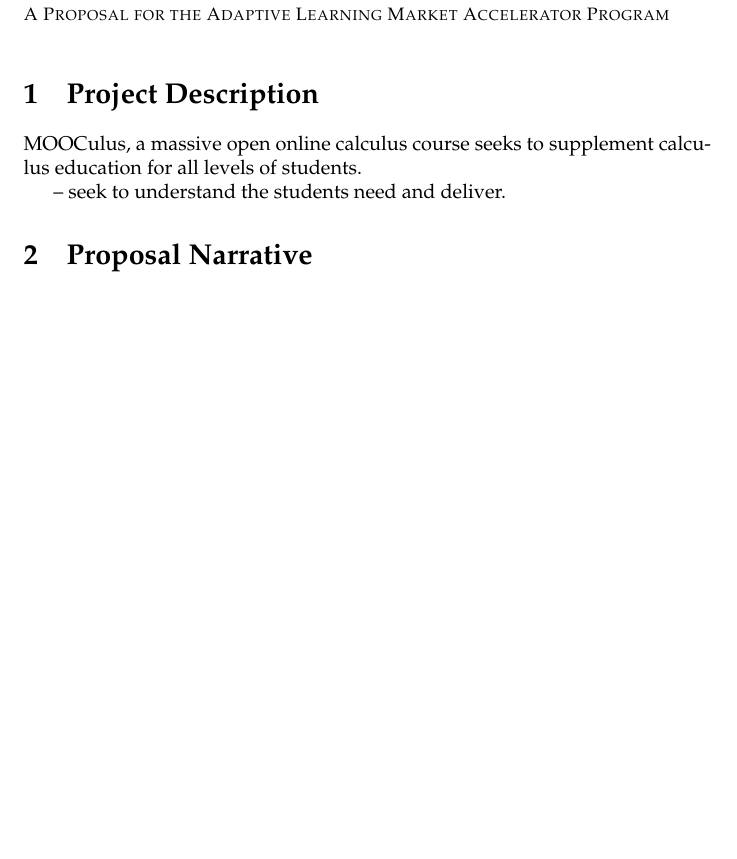
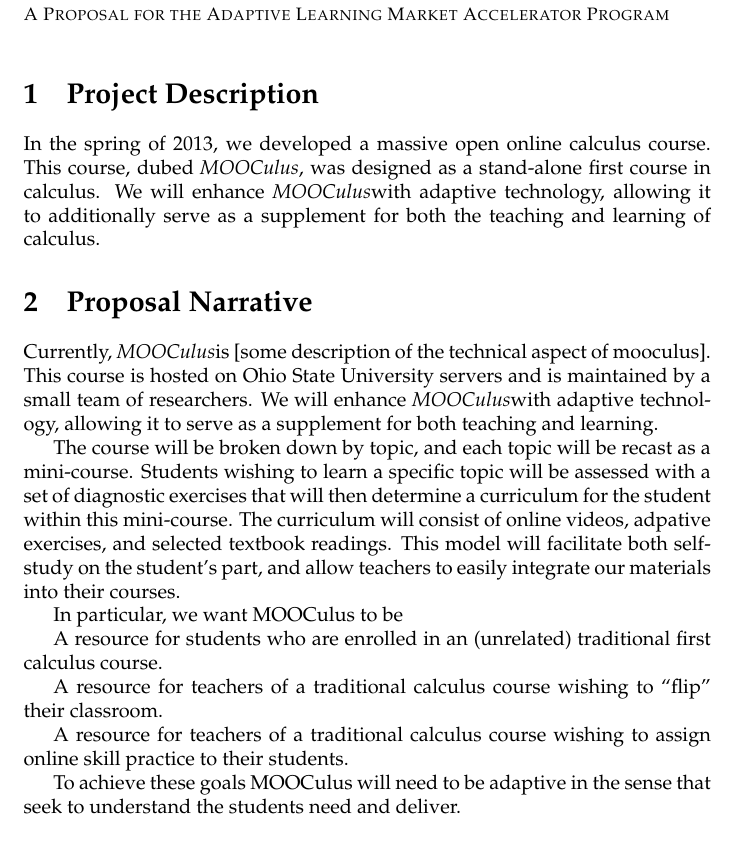
Before and after one commit to bartsnapp/gates, a LaTeX document (application/application.tex, which reads application/projectDescription.tex, application/proposalNarrative.tex): part of the page before the commit and part of page 1 of 2 after it, cut so that both start at the same text, the shorter picture padded with empty space. Compiled offline with pdfLaTeX.

Commit message:
slow progress

```diff
--- a/application/application.tex
+++ b/application/application.tex
@@ -11,6 +11,7 @@
 \renewcommand{\thechapter}{}% Remove section references...
 \renewcommand{\thesection}{\arabic{section}}%... from subsections
 
+\newcommand{\mooculus}{\textit{MOOCulus}}
 
 
 
--- a/application/projectDescription.tex
+++ b/application/projectDescription.tex
@@ -5,7 +5,8 @@
 % distribution to media.
 
 
-MOOCulus, a massive open online calculus course seeks to supplement
-calculus education for all levels of students.
-
--- seek to understand the students need and deliver.
+In the spring of 2013, we developed a massive open online calculus
+course. This course, dubed \mooculus, was designed as a stand-alone
+first course in calculus.  We will enhance \mooculus with adaptive
+technology, allowing it to additionally serve as a supplement for both
+the teaching and learning of calculus.
--- a/application/proposalNarrative.tex
+++ b/application/proposalNarrative.tex
@@ -6,20 +6,93 @@
 % words). We recognize that the course that you have in mind may
 % already exist but may also be significantly modified or altered in
 % order to be delivered in a more adaptive mode. The narrative should
-% provide a detailed description of (i) how you intend to deploy
-% adaptive technologies and methodologies in the proposed course(s),
+% provide a detailed description of
+%
+% (i) how you intend to deploy adaptive technologies and methodologies
+% in the proposed course(s),
+%
 % (ii) the course design, pedagogical or learning model that informs
-% the course(s), (iii) the specific role of instructors and faculty in
-% delivering instruction and designing the course(s), (iv) the way in
-% which you will assess student learning and mastery in the course(s),
+% the course(s),
+%
+% (iii) the specific role of instructors and faculty in delivering
+% instruction and designing the course(s),
+%
+% (iv) the way in which you will assess student learning and mastery
+% in the course(s),
+%
 % (v) an explanation of how the adaptive course meet or exceeds
 % mastery requirements and learning outcomes for a similar
-% non-adaptive course taught at your institution, (vi) the specific
-% advantages or benefits of partnering with the selected
-% vendor/adaptive learning solution to deliver a high quality learning
-% experience for students, and,(vii) describe the level of integration
-% between the adaptive learning provider and on-campus learning
-% infrastructure necessary deliver the course(s).
+% non-adaptive course taught at your institution,
+%
+% (vi) the specific advantages or benefits of partnering with the
+% selected vendor/adaptive learning solution to deliver a high quality
+% learning experience for students, and,
+%
+% (vii) describe the level of integration between the adaptive
+% learning provider and on-campus learning infrastructure necessary
+% deliver the course(s).
+
+
+
+% (i) how you intend to deploy adaptive technologies and methodologies
+% in the proposed course(s),
+
+Currently, \mooculus is [some description of the technical aspect of
+  mooculus]. This course is hosted on Ohio State University servers and
+is maintained by a small team of researchers. We will enhance
+\mooculus with adaptive technology, allowing it to serve as a
+supplement for both teaching and learning.
+
+% (ii) the course design, pedagogical or learning model that informs
+% the course(s),
+
+The course will be broken down by topic, and each topic will be recast
+as a mini-course. Students wishing to learn a specific topic will be
+assessed with a set of diagnostic exercises that will then determine a
+curriculum for the student within this mini-course. The curriculum
+will consist of online videos, adpative exercises, and selected
+textbook readings. This model will facilitate both self-study on the
+student's part, and allow teachers to easily integrate our materials
+into their courses.
+
+% (iii) the specific role of instructors and faculty in delivering
+% instruction and designing the course(s),
+
+% (iv) the way in which you will assess student learning and mastery
+% in the course(s),
+
+% (v) an explanation of how the adaptive course meet or exceeds
+% mastery requirements and learning outcomes for a similar
+% non-adaptive course taught at your institution,
+
+% (vi) the specific advantages or benefits of partnering with the
+% selected vendor/adaptive learning solution to deliver a high quality
+% learning experience for students, and,
+
+% (vii) describe the level of integration between the adaptive
+% learning provider and on-campus learning infrastructure necessary
+% deliver the course(s).
+
+ In particular, we want
+MOOCulus to be
+
+A resource for students who are enrolled in an (unrelated) traditional first
+calculus course.
+
+A resource for teachers of a traditional calculus course wishing to ``flip''
+their classroom.
+
+A resource for teachers of a traditional calculus course wishing to assign
+online skill practice to their students.
+
+To achieve these goals MOOCulus will need to be adaptive in the sense that
+seek to understand the students need and deliver.
+
+
+
+
+
+
 
 
 % b. Please describe the faculty, instructors, instructional
```
